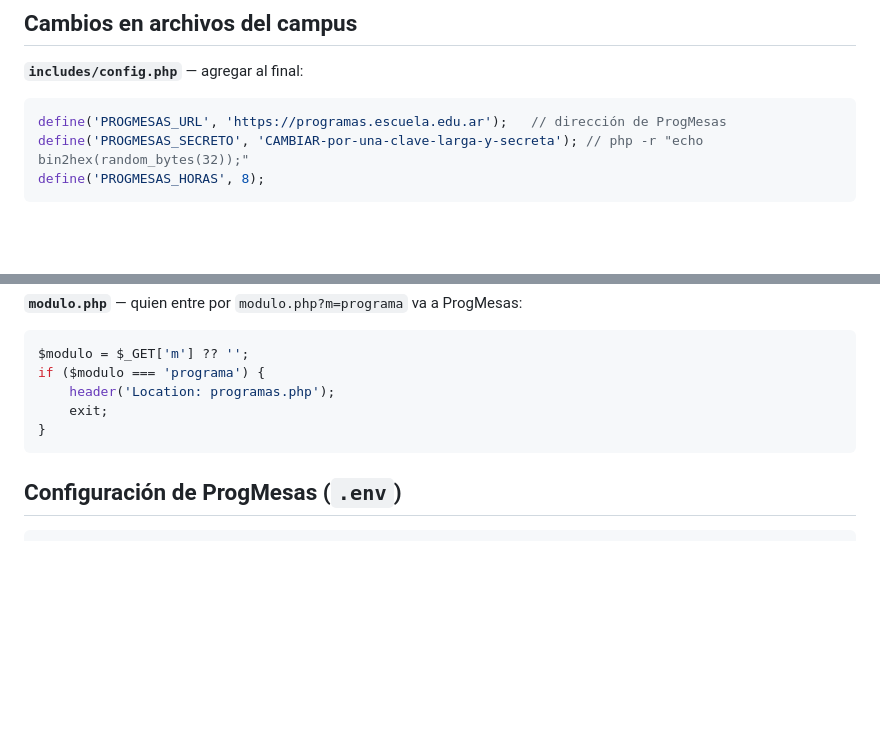
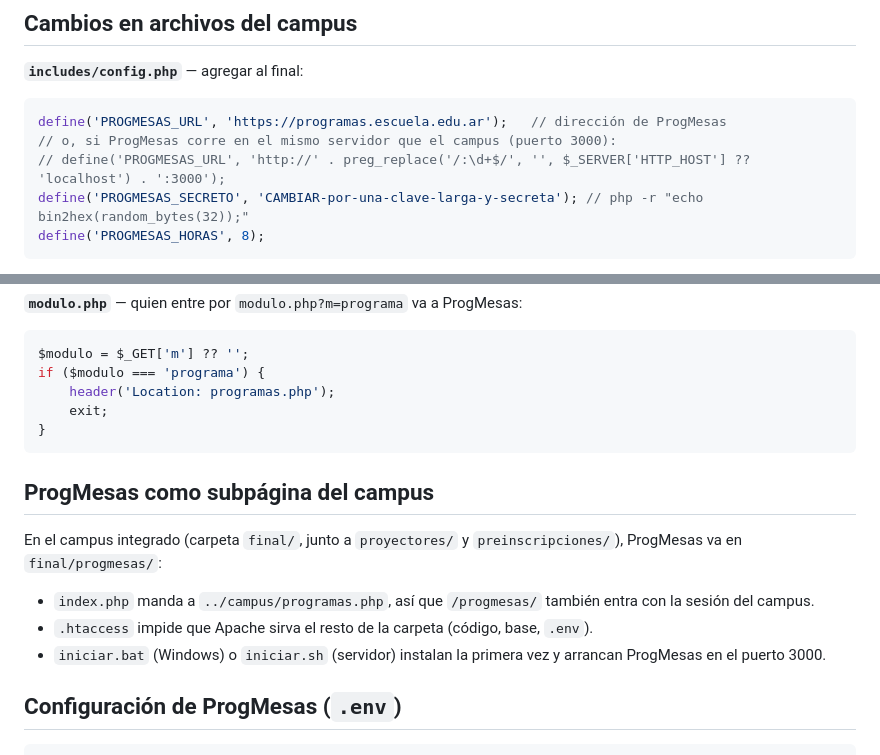
Before and after one commit to alan4352/progMesas, a Markdown page: integraciones/campus-escuela/LEEME.md, 2 parts joined by grey strips. GitHub-like rendering; blank space fills up the shorter version.

````diff
--- a/integraciones/campus-escuela/LEEME.md
+++ b/integraciones/campus-escuela/LEEME.md
@@ -32,6 +32,8 @@ agregar al campus para que, desde el módulo **Programas de examen**, cada perso
 
 ```php
 define('PROGMESAS_URL', 'https://programas.escuela.edu.ar');   // dirección de ProgMesas
+// o, si ProgMesas corre en el mismo servidor que el campus (puerto 3000):
+// define('PROGMESAS_URL', 'http://' . preg_replace('/:\d+$/', '', $_SERVER['HTTP_HOST'] ?? 'localhost') . ':3000');
 define('PROGMESAS_SECRETO', 'CAMBIAR-por-una-clave-larga-y-secreta'); // php -r "echo bin2hex(random_bytes(32));"
 define('PROGMESAS_HORAS', 8);
 ```
@@ -89,6 +91,15 @@ if ($modulo === 'programa') {
 }
 ```
 
+## ProgMesas como subpágina del campus
+
+En el campus integrado (carpeta `final/`, junto a `proyectores/` y `preinscripciones/`), ProgMesas va en
+`final/progmesas/`:
+
+- `index.php` manda a `../campus/programas.php`, así que `/progmesas/` también entra con la sesión del campus.
+- `.htaccess` impide que Apache sirva el resto de la carpeta (código, base, `.env`).
+- `iniciar.bat` (Windows) o `iniciar.sh` (servidor) instalan la primera vez y arrancan ProgMesas en el puerto 3000.
+
 ## Configuración de ProgMesas (`.env`)
 
 ```
````
Also changed, not shown: README.md (+7 -0 lines).
